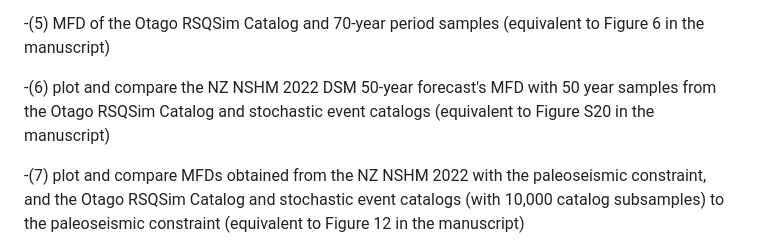
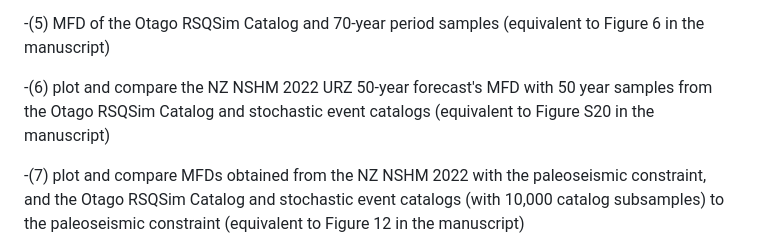
Before and after one commit to jack-williams1/otago_seismicity_rate_modelling, a Markdown page: ReadMe.md, the part around the change. Drawn GitHub-style.

```diff
--- a/ReadMe.md
+++ b/ReadMe.md
@@ -45,7 +45,7 @@ all_catalog_comparison.m: Once all analyses and necessary output files have been
 
 -(5) MFD of the Otago RSQSim Catalog and 70-year period samples (equivalent to Figure 6 in the manuscript)
 
--(6) plot and compare the NZ NSHM 2022 DSM 50-year forecast's MFD with 50 year samples from the Otago RSQSim Catalog and stochastic event catalogs (equivalent to Figure S20 in the manuscript)
+-(6) plot and compare the NZ NSHM 2022 URZ 50-year forecast's MFD with 50 year samples from the Otago RSQSim Catalog and stochastic event catalogs (equivalent to Figure S20 in the manuscript)
 
 -(7) plot and compare MFDs obtained from the NZ NSHM 2022 with the paleoseismic constraint, and the Otago RSQSim Catalog and stochastic event catalogs (with 10,000 catalog subsamples) to the paleoseismic constraint (equivalent to Figure 12 in the manuscript)
 
```
